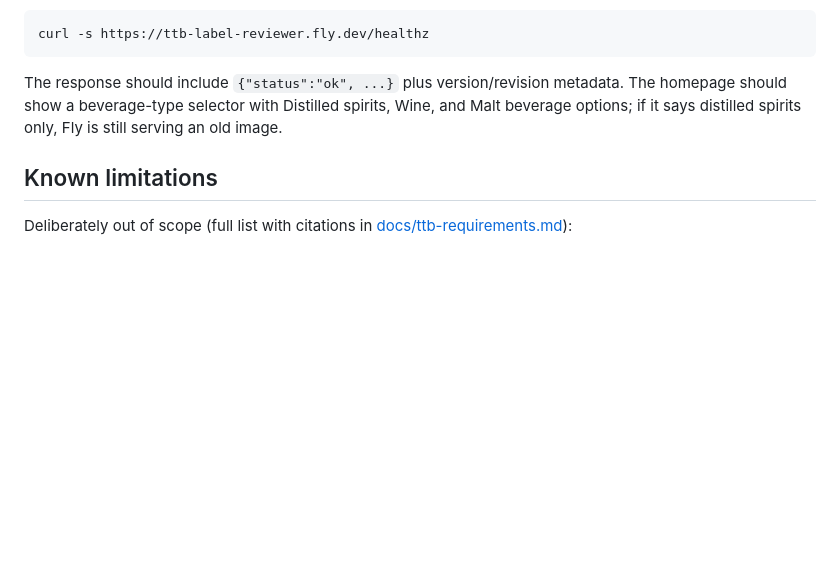
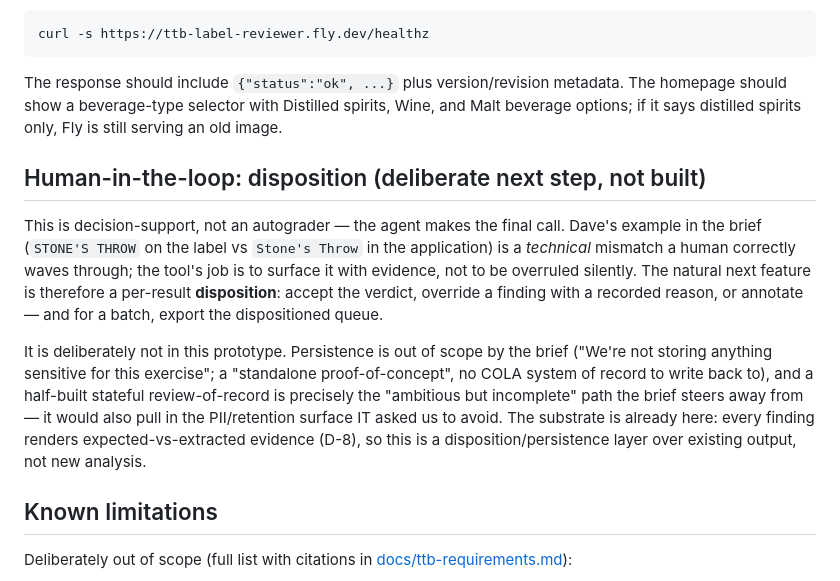
Before and after one commit to tomholz/ttb-label-reviewer, a Markdown page: README.md, the part around the change. Rendered like a GitHub page; blank space fills up the shorter version.

Commit message:
Document human-in-the-loop disposition as deliberate next step
Add a README section framing per-result disposition (accept/override/
annotate + batch export) as the deliberate next feature, grounded in the
brief's de-scoping of persistence and Dave's judgment example. Makes the
save/modify scope line defensible rather than an apparent omission.

Co-Authored-By: Claude Opus 4.8 <noreply@anthropic.com>

```diff
--- a/README.md
+++ b/README.md
@@ -226,6 +226,26 @@ metadata. The homepage should show a beverage-type selector with
 Distilled spirits, Wine, and Malt beverage options; if it says distilled
 spirits only, Fly is still serving an old image.
 
+## Human-in-the-loop: disposition (deliberate next step, not built)
+
+This is decision-support, not an autograder — the agent makes the final
+call. Dave's example in the brief (`STONE'S THROW` on the label vs
+`Stone's Throw` in the application) is a *technical* mismatch a human
+correctly waves through; the tool's job is to surface it with evidence,
+not to be overruled silently. The natural next feature is therefore a
+per-result **disposition**: accept the verdict, override a finding with a
+recorded reason, or annotate — and for a batch, export the dispositioned
+queue.
+
+It is deliberately not in this prototype. Persistence is out of scope by
+the brief ("We're not storing anything sensitive for this exercise"; a
+"standalone proof-of-concept", no COLA system of record to write back to),
+and a half-built stateful review-of-record is precisely the "ambitious but
+incomplete" path the brief steers away from — it would also pull in the
+PII/retention surface IT asked us to avoid. The substrate is already here:
+every finding renders expected-vs-extracted evidence (D-8), so this is a
+disposition/persistence layer over existing output, not new analysis.
+
 ## Known limitations
 
 Deliberately out of scope (full list with citations in
```
